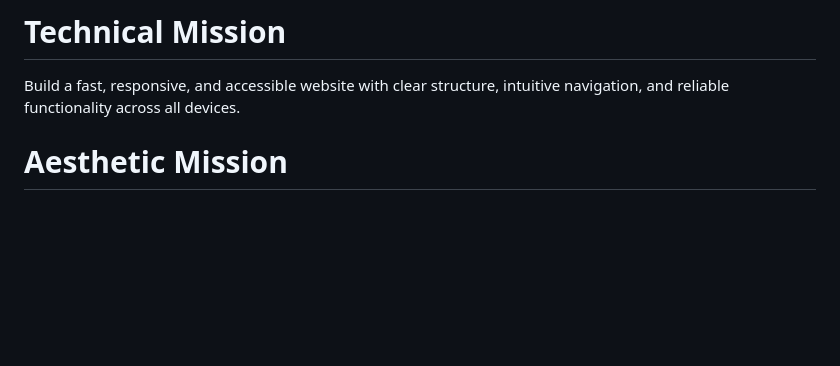
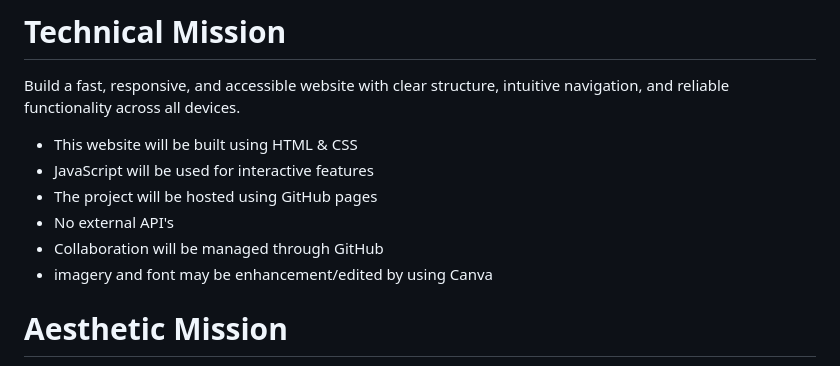
Before and after one commit to JH2318/CIS209GroupProject, a Markdown page: README.md, the part around the change. GitHub-like rendering; blank space fills up the shorter version.

Commit message:
Revise technical mission in README
Updated technical mission details for the project.

```diff
--- a/README.md
+++ b/README.md
@@ -25,6 +25,12 @@ The website provides visitors with an engaging landing page that highlights muse
 
 # Technical Mission
 Build a fast, responsive, and accessible website with clear structure, intuitive navigation, and reliable functionality across all devices.
+- This website will be built using HTML & CSS
+- JavaScript will be used for interactive features
+- The project will be hosted using GitHub pages
+- No external API's
+- Collaboration will be managed through GitHub
+- imagery and font may be enhancement/edited by using Canva
 
 # Aesthetic Mission
 Create a modern experience that feels immersive yet simple, using blue, pink, gold, and purple to reflect exploration, creativity, and elegance.
```
